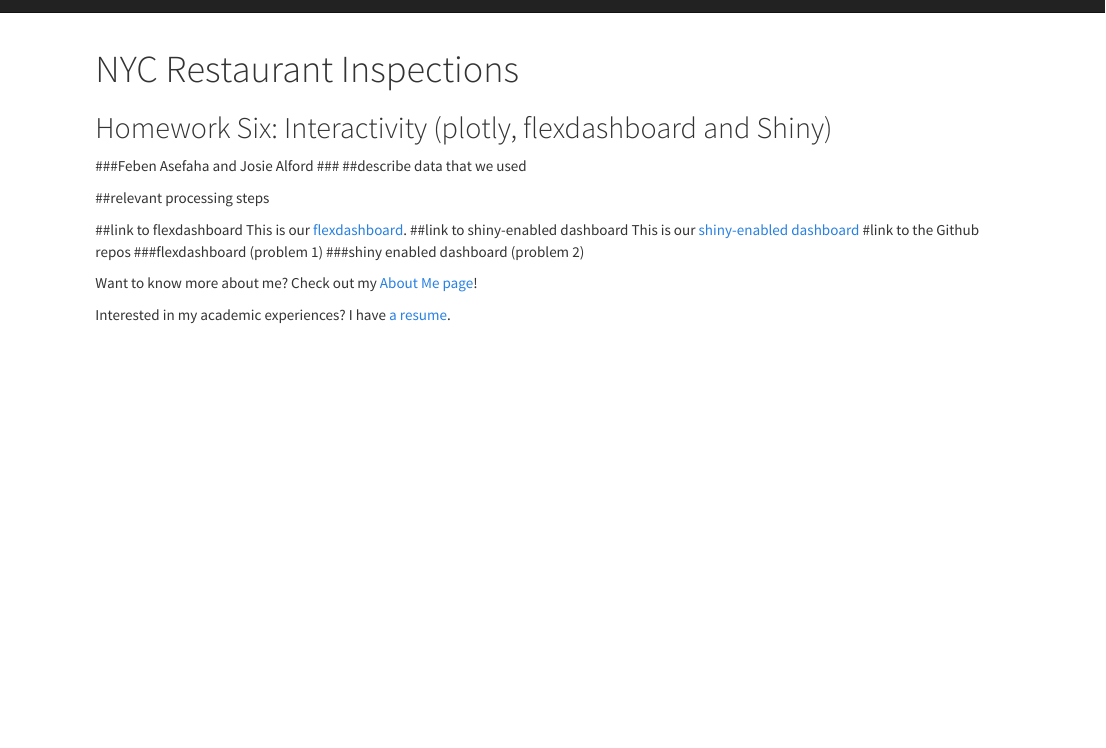
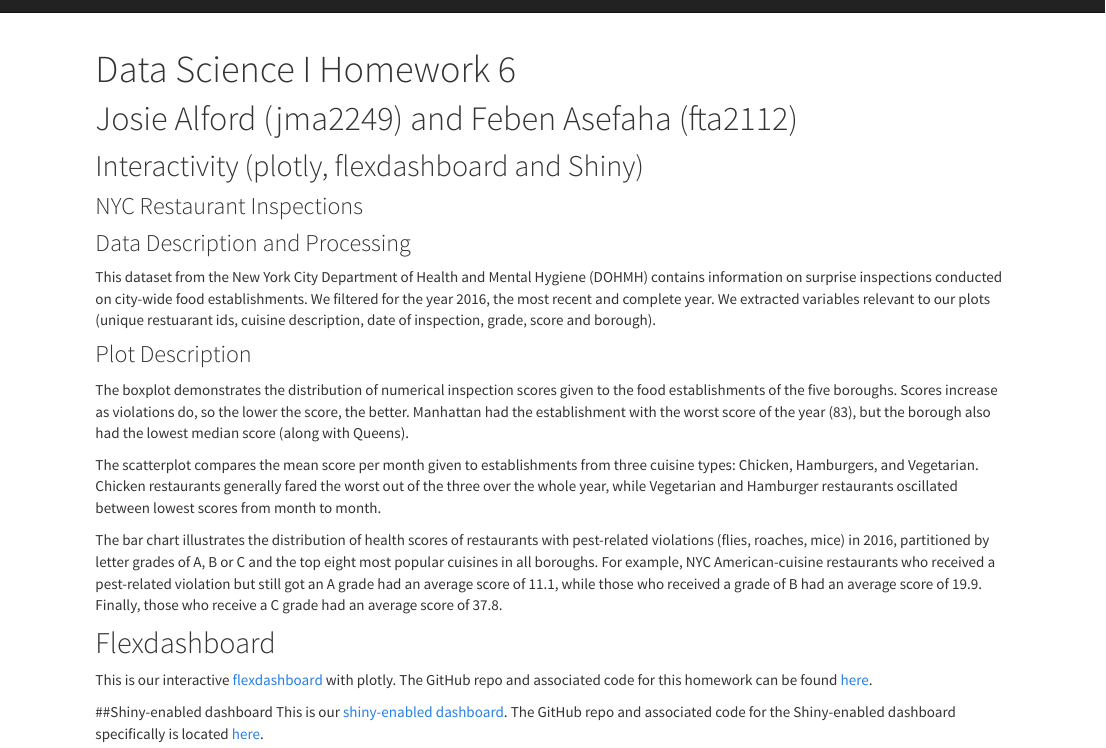
Before and after one commit to fta2112/p8105-homework6, an R Markdown document (index.Rmd): the page in a window 1100 px wide, from its top. Rendered offline with R 4.5, knitr and Pandoc, with nearby package versions.

Commit message:
completing the final stages of the website

```diff
--- a/index.Rmd
+++ b/index.Rmd
@@ -1,22 +1,23 @@
 ---
-title: "NYC Restaurant Inspections"
+title: "Data Science I Homework 6"
 ---
-###
-## Homework Six: Interactivity (plotly, flexdashboard and Shiny)
-###Feben Asefaha and Josie Alford
-###
-##describe data that we used
+# Josie Alford (jma2249) and Feben Asefaha (fta2112)
+## Interactivity (plotly, flexdashboard and Shiny)
+### NYC Restaurant Inspections
 
-##relevant processing steps
+### Data Description and Processing
+This dataset from the New York City Department of Health and Mental Hygiene (DOHMH) contains information on surprise inspections conducted on city-wide food establishments. We filtered for the year 2016, the most recent and complete year.
+We extracted variables relevant to our plots (unique restuarant ids, cuisine description, date of inspection, grade, score and borough).
 
-##link to flexdashboard
-This is our [flexdashboard](nyc_inspections_dashboard.html).
-##link to shiny-enabled dashboard
-This is our [shiny-enabled dashboard]()
-#link to the Github repos
-###flexdashboard (problem 1)
-###shiny enabled dashboard (problem 2)
+### Plot Description
+The boxplot demonstrates the distribution of numerical inspection scores given to the food establishments of the five boroughs. Scores increase as violations do, so the lower the score, the better. Manhattan had the establishment with the worst score of the year (83), but the borough also had the lowest median score (along with Queens).
 
-Want to know more about me? Check out my [About Me page](about.html)!
+The scatterplot compares the mean score per month given to establishments from three cuisine types: Chicken, Hamburgers, and Vegetarian. Chicken restaurants generally fared the worst out of the three over the whole year, while Vegetarian and Hamburger restaurants oscillated between lowest scores from month to month.
 
-Interested in my academic experiences? I have [a resume](resume.html).
+The bar chart illustrates the distribution of health scores of restaurants with pest-related violations (flies, roaches, mice) in 2016, partitioned by letter grades of A, B or C and the top eight most popular cuisines in all boroughs. For example, NYC American-cuisine restaurants who received a pest-related violation but still got an A grade had an average score of 11.1, while those who received a grade of B had an average score of 19.9. Finally, those who receive a C grade had an average score of 37.8.
+
+## Flexdashboard
+This is our interactive [flexdashboard](nyc_inspections_dashboard.html) with plotly. The GitHub repo and associated code for this homework can be found [here](https://github.com/fta2112/p8105-homework6).
+
+##Shiny-enabled dashboard
+This is our [shiny-enabled dashboard](https://fta2112.shinyapps.io/p8105_hw6_shiny/). The GitHub repo and associated code for the Shiny-enabled dashboard specifically is located [here](https://github.com/josiealford14/p8105_hw6_shiny).
```
